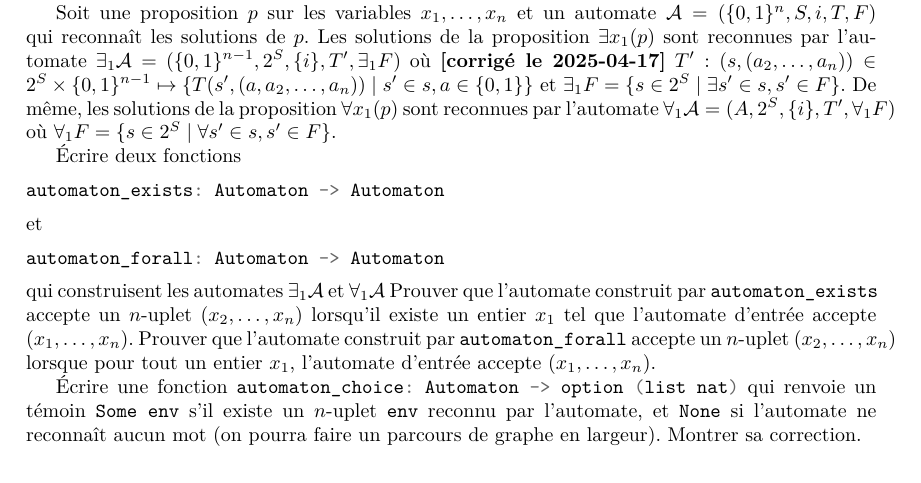
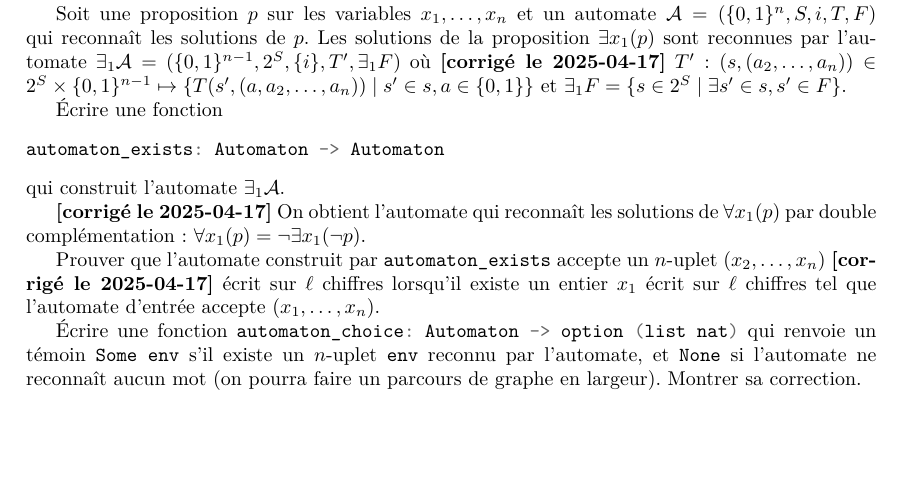
Before and after one commit to herbelin/cours-preuves-ordinateur, a LaTeX document (projets/projet_2025.tex): part of page 3 of 4, cut so that both start at the same text, the shorter picture padded with empty space. Compiled offline with XeLaTeX.

Commit message:
Ajout correction forall

```diff
--- a/projets/projet_2025.tex
+++ b/projets/projet_2025.tex
@@ -171,23 +171,17 @@ accepte un \(n\)-uplet lorsque celui-ci est accepté par au moins un des deux au
 
 Soit une proposition \(p\) sur les variables \(x_1, \dots, x_n\) et un automate \(\mathcal A = (\{0,1\}^n, S, i, T, F)\) qui reconnaît les solutions de \(p\). Les solutions de la proposition \(\exists x_1 (p)\) sont reconnues par l'automate \(\exists_1 \mathcal A = (\{0,1\}^{n-1}, 2^S, \{i\}, T', \exists_1F)\) où \textbf{[corrigé le 2025-04-17]} \(T' : (s, (a_2, \dots, a_n)) \in 2^S \times \{0,1\}^{n-1} \mapsto \{T(s', (a, a_2, \dots, a_n)) \mid s' \in s, a \in \{0, 1\}\}\)
 et \(\exists_1F = \{s \in 2^S \mid \exists s' \in s, s' \in F\}\).
-De même, les solutions de la proposition \(\forall x_1 (p)\)
-sont reconnues par l'automate \(\forall_1 \mathcal A = (A, 2^S, \{i\}, T', \forall_1F)\)
-où \(\forall_1F = \{s \in 2^S \mid \forall s' \in s, s' \in F\}\).
 
-Écrire deux fonctions
+Écrire une fonction
 \begin{minted}{coq}
 automaton_exists: Automaton -> Automaton
 \end{minted}
-et
-\begin{minted}{coq}
-automaton_forall: Automaton -> Automaton
-\end{minted}
-qui construisent les automates \(\exists_1 \mathcal A\) et \(\forall_1 \mathcal A\)
-Prouver que l'automate construit par \mintinline{coq}{automaton_exists} accepte un \(n\)-uplet \((x_2, \dots, x_n)\)
-lorsqu'il existe un entier \(x_1\) tel que l'automate d'entrée accepte \((x_1, \dots, x_n)\).
-Prouver que l'automate construit par \mintinline{coq}{automaton_forall} accepte un \(n\)-uplet \((x_2, \dots, x_n)\)
-lorsque pour tout un entier \(x_1\), l'automate d'entrée accepte \((x_1, \dots, x_n)\).
+qui construit l'automate \(\exists_1 \mathcal A\).
+
+\textbf{[corrigé le 2025-04-17]} On obtient l'automate qui reconnaît les solutions de \(\forall x_1 (p)\) par double complémentation : \(\forall x_1 (p) = \neg \exists x_1(\neg p)\).
+
+Prouver que l'automate construit par \mintinline{coq}{automaton_exists} accepte un \(n\)-uplet \((x_2, \dots, x_n)\) \textbf{[corrigé le 2025-04-17]} écrit sur \(\ell\) chiffres
+lorsqu'il existe un entier \(x_1\) écrit sur \(\ell\) chiffres tel que l'automate d'entrée accepte \((x_1, \dots, x_n)\).
 
 Écrire une fonction \mintinline{coq}{automaton_choice: Automaton -> option (list nat)} qui renvoie un témoin \mintinline{coq}{Some env} s'il existe un \(n\)-uplet \mintinline{coq}{env} reconnu par l'automate, et \mintinline{coq}{None} si l'automate ne reconnaît aucun mot (on pourra faire un parcours de graphe en largeur). Montrer sa correction.
 
```
Also changed, not shown: projets/projet_2025.pdf.
